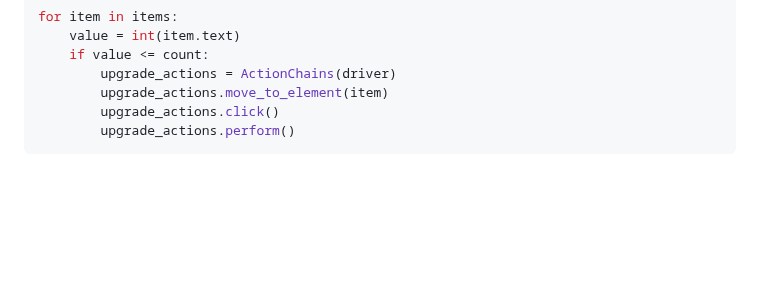
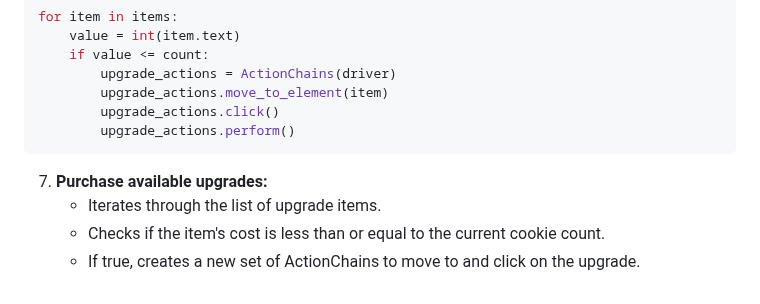
Before and after one commit to streetprophet90/Professional-Portfolio, a Markdown page: 12 Selenium/Tech With Tim/README.md, the part around the change. Rendered like a GitHub page; blank space fills up the shorter version.

````diff
--- a/12 Selenium/Tech With Tim/README.md
+++ b/12 Selenium/Tech With Tim/README.md
@@ -119,3 +119,8 @@ for item in items:
         upgrade_actions.click()
         upgrade_actions.perform()
 ```
+
+7. **Purchase available upgrades:**
+   - Iterates through the list of upgrade items.
+   - Checks if the item's cost is less than or equal to the current cookie count.
+   - If true, creates a new set of ActionChains to move to and click on the upgrade.
````
